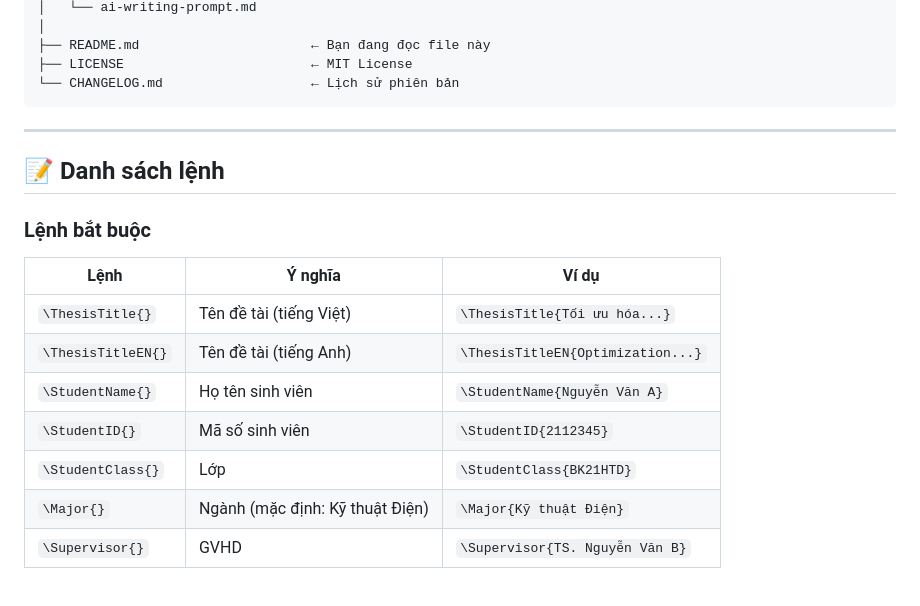
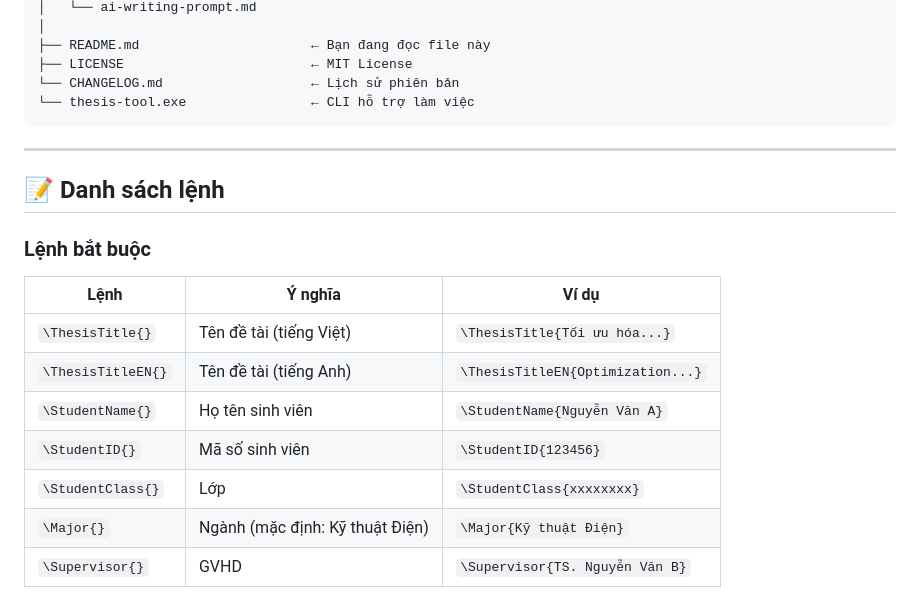
Before and after one commit to ntthang-dev/hcmut-dee-thesis-kit, a Markdown page: README.md, the part around the change. Rendered like a GitHub page.

Commit message:
Fix: update README.md

````diff
--- a/README.md
+++ b/README.md
@@ -90,6 +90,7 @@ HCMUT-DEE-Thesis-Kit/
 ├── README.md                      ← Bạn đang đọc file này
 ├── LICENSE                        ← MIT License
 └── CHANGELOG.md                   ← Lịch sử phiên bản
+└── thesis-tool.exe                ← CLI hỗ trợ làm việc
 ```
 
 ---
@@ -102,8 +103,8 @@ HCMUT-DEE-Thesis-Kit/
 | `\ThesisTitle{}` | Tên đề tài (tiếng Việt) | `\ThesisTitle{Tối ưu hóa...}` |
 | `\ThesisTitleEN{}` | Tên đề tài (tiếng Anh) | `\ThesisTitleEN{Optimization...}` |
 | `\StudentName{}` | Họ tên sinh viên | `\StudentName{Nguyễn Văn A}` |
-| `\StudentID{}` | Mã số sinh viên | `\StudentID{2112345}` |
-| `\StudentClass{}` | Lớp | `\StudentClass{BK21HTD}` |
+| `\StudentID{}` | Mã số sinh viên | `\StudentID{123456}` |
+| `\StudentClass{}` | Lớp | `\StudentClass{xxxxxxxx}` |
 | `\Major{}` | Ngành (mặc định: Kỹ thuật Điện) | `\Major{Kỹ thuật Điện}` |
 | `\Supervisor{}` | GVHD | `\Supervisor{TS. Nguyễn Văn B}` |
 
````
